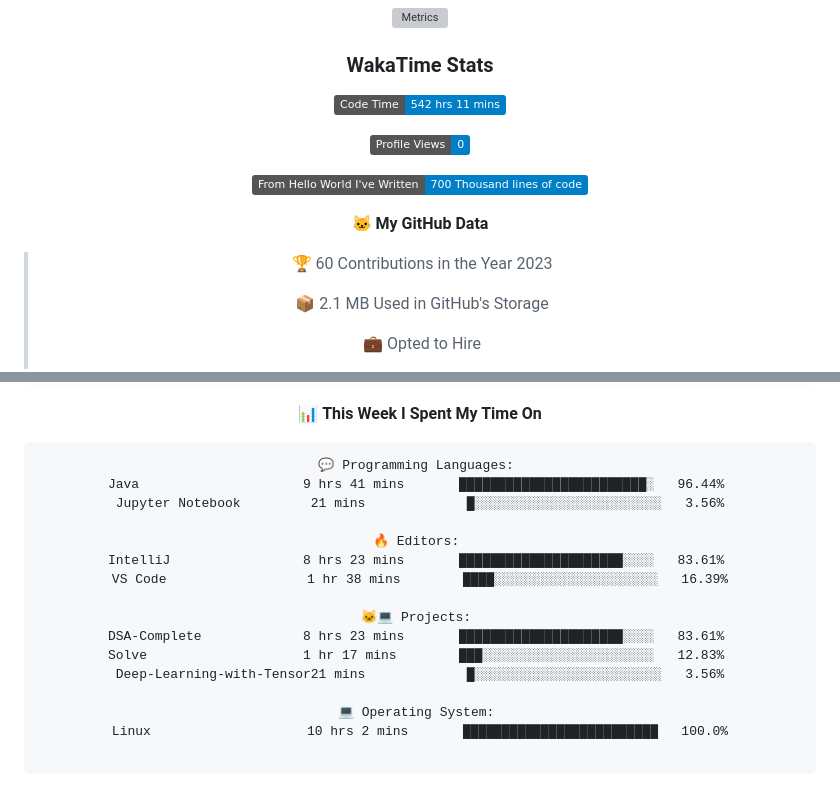
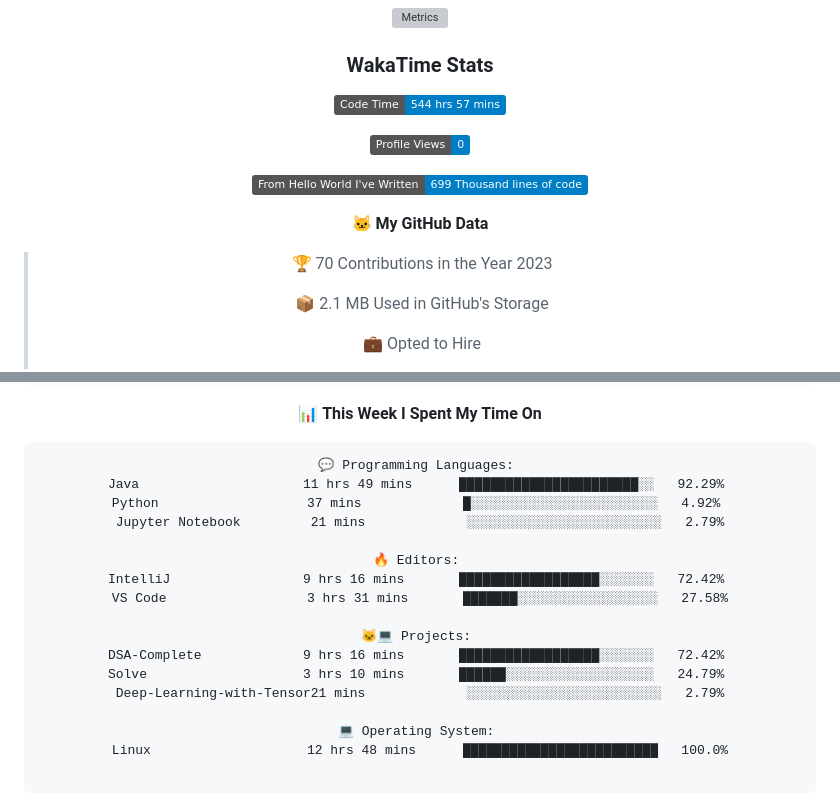
Before and after one commit to indrapaul824/indrapaul824, a Markdown page: README.md, 2 parts joined by grey strips. Drawn GitHub-style; folded sections open; badges without logos; grey boxes are pictures that could not be loaded.

Commit message:
Updated with Dev Metrics

````diff
--- a/README.md
+++ b/README.md
@@ -149,15 +149,15 @@ Domain | Technology/Tool
 
 ### WakaTime Stats
 <!--START_SECTION:waka-->
-![Code Time](http://img.shields.io/badge/Code%20Time-542%20hrs%2011%20mins-blue)
+![Code Time](http://img.shields.io/badge/Code%20Time-544%20hrs%2057%20mins-blue)
 
 ![Profile Views](http://img.shields.io/badge/Profile%20Views-0-blue)
 
-![Lines of code](https://img.shields.io/badge/From%20Hello%20World%20I%27ve%20Written-700%20Thousand%20lines%20of%20code-blue)
+![Lines of code](https://img.shields.io/badge/From%20Hello%20World%20I%27ve%20Written-699%20Thousand%20lines%20of%20code-blue)
 
 **🐱 My GitHub Data**
 
-> 🏆 60 Contributions in the Year 2023
+> 🏆 70 Contributions in the Year 2023
  >
 > 📦 2.1 MB Used in GitHub's Storage
  >
@@ -182,20 +182,21 @@ Domain | Technology/Tool
 
 ```text
 💬 Programming Languages:
-Java                     9 hrs 41 mins       ████████████████████████░   96.44%
-Jupyter Notebook         21 mins             █░░░░░░░░░░░░░░░░░░░░░░░░   3.56%
+Java                     11 hrs 49 mins      ███████████████████████░░   92.29%
+Python                   37 mins             █░░░░░░░░░░░░░░░░░░░░░░░░   4.92%
+Jupyter Notebook         21 mins             ░░░░░░░░░░░░░░░░░░░░░░░░░   2.79%
 
 🔥 Editors:
-IntelliJ                 8 hrs 23 mins       █████████████████████░░░░   83.61%
-VS Code                  1 hr 38 mins        ████░░░░░░░░░░░░░░░░░░░░░   16.39%
+IntelliJ                 9 hrs 16 mins       ██████████████████░░░░░░░   72.42%
+VS Code                  3 hrs 31 mins       ███████░░░░░░░░░░░░░░░░░░   27.58%
 
 🐱‍💻 Projects:
-DSA-Complete             8 hrs 23 mins       █████████████████████░░░░   83.61%
-Solve                    1 hr 17 mins        ███░░░░░░░░░░░░░░░░░░░░░░   12.83%
-Deep-Learning-with-Tensor21 mins             █░░░░░░░░░░░░░░░░░░░░░░░░   3.56%
+DSA-Complete             9 hrs 16 mins       ██████████████████░░░░░░░   72.42%
+Solve                    3 hrs 10 mins       ██████░░░░░░░░░░░░░░░░░░░   24.79%
+Deep-Learning-with-Tensor21 mins             ░░░░░░░░░░░░░░░░░░░░░░░░░   2.79%
 
 💻 Operating System:
-Linux                    10 hrs 2 mins       █████████████████████████   100.0%
+Linux                    12 hrs 48 mins      █████████████████████████   100.0%
 
 ```
 
````
Also changed, not shown: other parts of README.md (+6 -6 lines).
